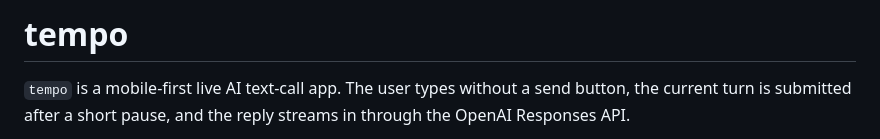
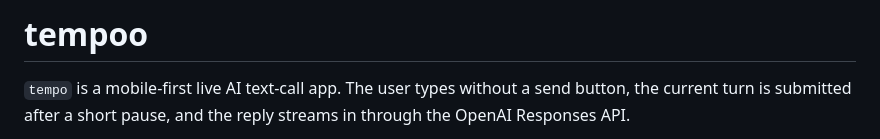
Before and after one commit to kotaaaaaaaa12/tempo-ai-text-call, a Markdown page: README.md, the part around the change. GitHub-like rendering.

```diff
--- a/README.md
+++ b/README.md
@@ -1,4 +1,4 @@
-# tempo
+# tempoo
 
 `tempo` is a mobile-first live AI text-call app. The user types without a send button, the current turn is submitted after a short pause, and the reply streams in through the OpenAI Responses API.
 
```
